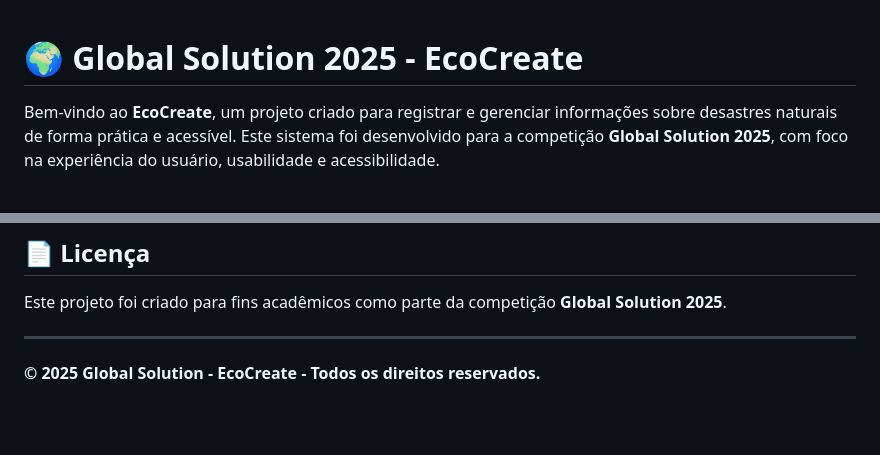
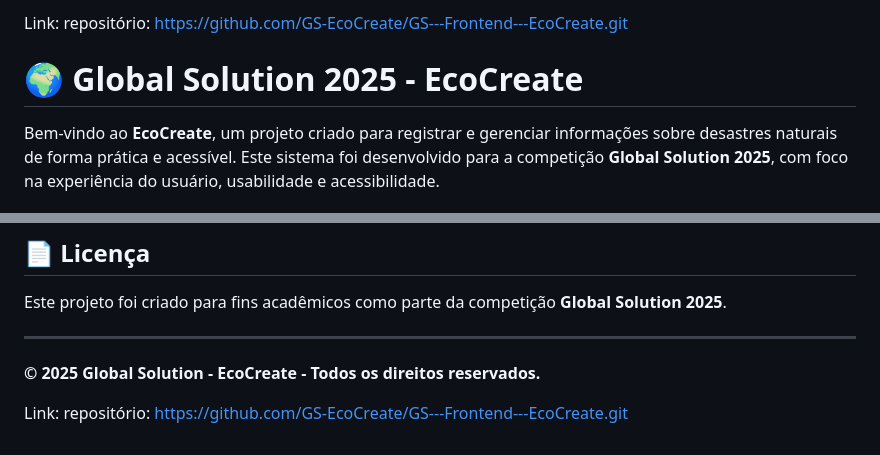
Before and after one commit to GS-EcoCreate/GS---Frontend---EcoCreate, a Markdown page: README.md, 2 parts joined by grey strips. GitHub-like rendering; blank space fills up the shorter version.

Commit message:
Link do repósitório no README.md

```diff
--- a/README.md
+++ b/README.md
@@ -1,3 +1,5 @@
+Link: repositório: https://github.com/GS-EcoCreate/GS---Frontend---EcoCreate.git
+
 # 🌍 Global Solution 2025 - EcoCreate
 
 Bem-vindo ao **EcoCreate**, um projeto criado para registrar e gerenciar informações sobre desastres naturais de forma prática e acessível. Este sistema foi desenvolvido para a competição **Global Solution 2025**, com foco na experiência do usuário, usabilidade e acessibilidade.
@@ -92,3 +94,5 @@ Este projeto foi criado para fins acadêmicos como parte da competição **Globa
 ---
 
 **© 2025 Global Solution - EcoCreate - Todos os direitos reservados.**
+
+Link: repositório: https://github.com/GS-EcoCreate/GS---Frontend---EcoCreate.git
```
